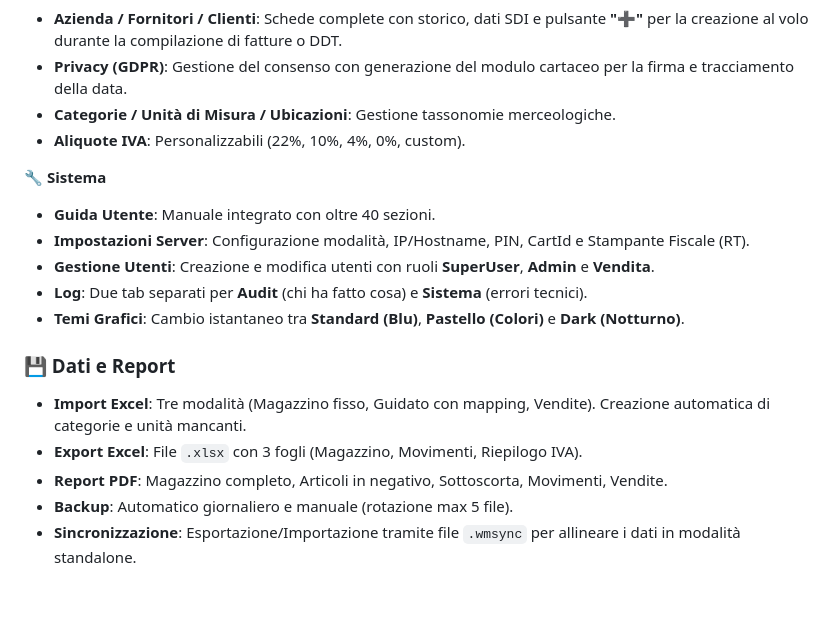
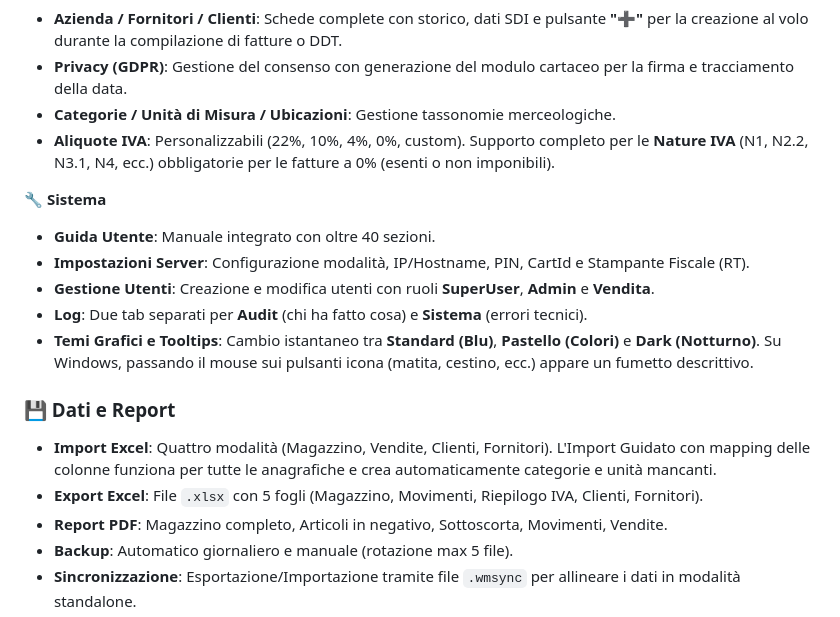
Before and after one commit to maxsassano/NautiMag, a Markdown page: README.md, the part around the change. GitHub-like rendering; blank space fills up the shorter version.

Commit message:
Enhance README with VAT and Excel import/export details
Updated the README to include additional details about VAT rates and graphic themes, as well as changes to Excel import/export functionalities.

```diff
--- a/README.md
+++ b/README.md
@@ -121,18 +121,18 @@ Tutte le funzioni a portata di tap, con card colorate e responsive:
 - **Azienda / Fornitori / Clienti**: Schede complete con storico, dati SDI e pulsante **"➕"** per la creazione al volo durante la compilazione di fatture o DDT.
 - **Privacy (GDPR)**: Gestione del consenso con generazione del modulo cartaceo per la firma e tracciamento della data.
 - **Categorie / Unità di Misura / Ubicazioni**: Gestione tassonomie merceologiche.
-- **Aliquote IVA**: Personalizzabili (22%, 10%, 4%, 0%, custom).
+- **Aliquote IVA**: Personalizzabili (22%, 10%, 4%, 0%, custom). Supporto completo per le **Nature IVA** (N1, N2.2, N3.1, N4, ecc.) obbligatorie per le fatture a 0% (esenti o non imponibili).
 
 **🔧 Sistema**
 - **Guida Utente**: Manuale integrato con oltre 40 sezioni.
 - **Impostazioni Server**: Configurazione modalità, IP/Hostname, PIN, CartId e Stampante Fiscale (RT).
 - **Gestione Utenti**: Creazione e modifica utenti con ruoli **SuperUser**, **Admin** e **Vendita**.
 - **Log**: Due tab separati per **Audit** (chi ha fatto cosa) e **Sistema** (errori tecnici).
-- **Temi Grafici**: Cambio istantaneo tra **Standard (Blu)**, **Pastello (Colori)** e **Dark (Notturno)**.
+- **Temi Grafici e Tooltips**: Cambio istantaneo tra **Standard (Blu)**, **Pastello (Colori)** e **Dark (Notturno)**. Su Windows, passando il mouse sui pulsanti icona (matita, cestino, ecc.) appare un fumetto descrittivo.
 
 ### 💾 Dati e Report
-- **Import Excel**: Tre modalità (Magazzino fisso, Guidato con mapping, Vendite). Creazione automatica di categorie e unità mancanti.
-- **Export Excel**: File `.xlsx` con 3 fogli (Magazzino, Movimenti, Riepilogo IVA).
+- **Import Excel**: Quattro modalità (Magazzino, Vendite, Clienti, Fornitori). L'Import Guidato con mapping delle colonne funziona per tutte le anagrafiche e crea automaticamente categorie e unità mancanti.
+- **Export Excel**: File `.xlsx` con 5 fogli (Magazzino, Movimenti, Riepilogo IVA, Clienti, Fornitori).
 - **Report PDF**: Magazzino completo, Articoli in negativo, Sottoscorta, Movimenti, Vendite.
 - **Backup**: Automatico giornaliero e manuale (rotazione max 5 file).
 - **Sincronizzazione**: Esportazione/Importazione tramite file `.wmsync` per allineare i dati in modalità standalone.
```
